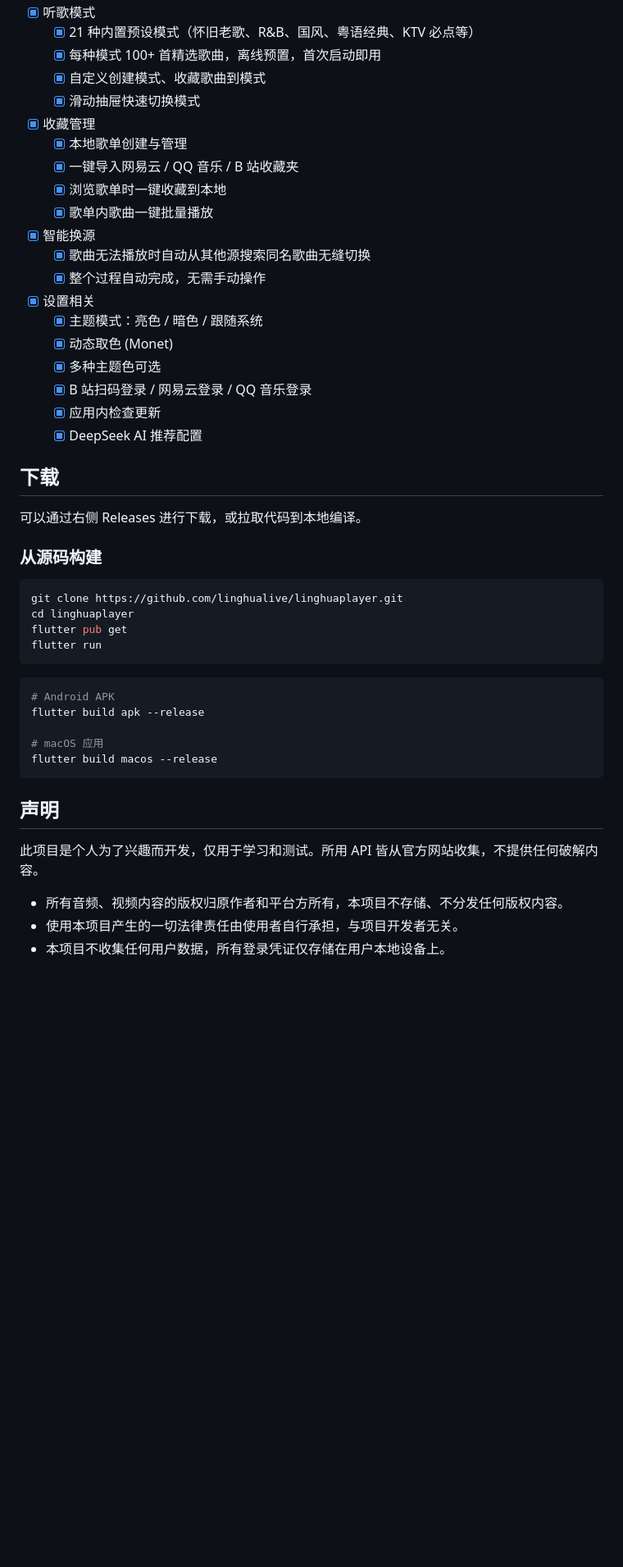
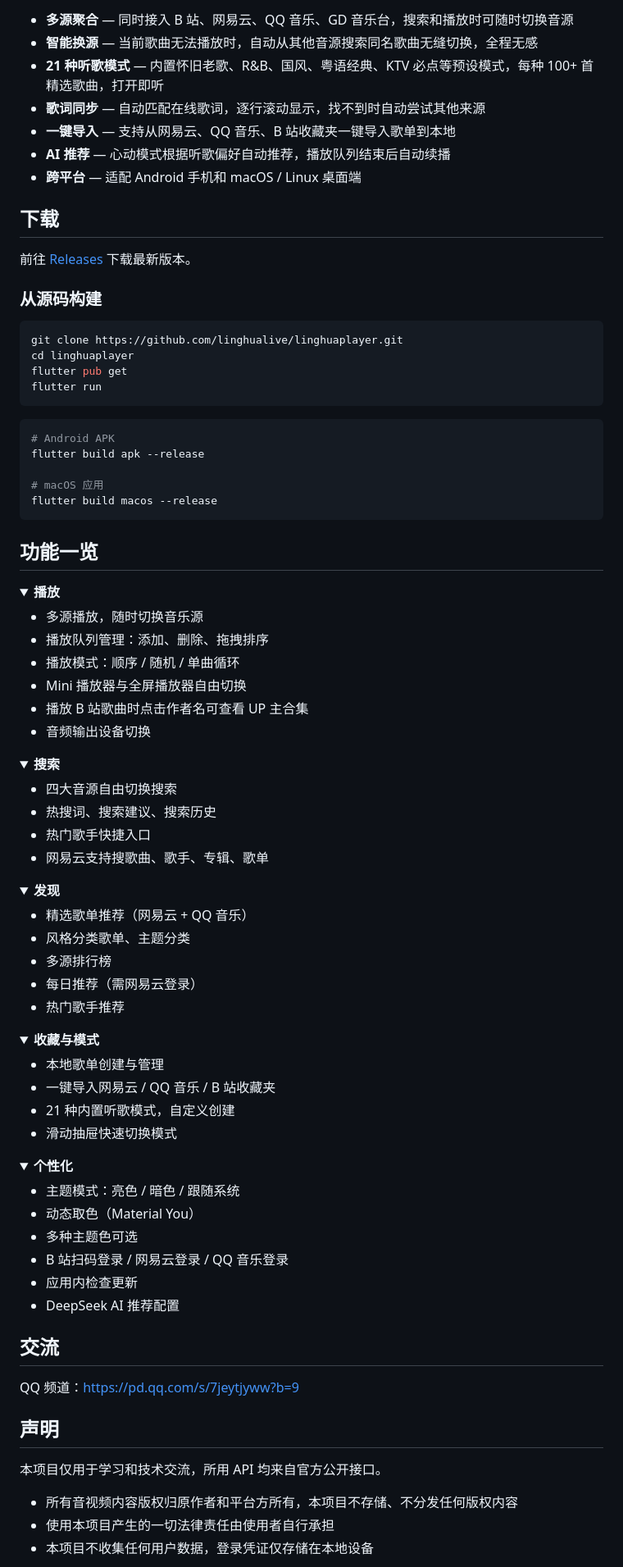
Before and after one commit to linghualive/linghuaplayer, a Markdown page: README.md, the part around one of its changes. Shown at 82% size. Rendered like a GitHub page; folded sections open; blank space fills up the shorter version.

Commit message:
docs: 重写 README 文案，精简结构突出产品特性
Co-Authored-By: Claude Opus 4.6 <noreply@anthropic.com>

````diff
--- a/README.md
+++ b/README.md
@@ -61,30 +26,14 @@ QQ 频道：https://pd.qq.com/s/7jeytjyww?b=9
-- [x] 听歌模式
-  - [x] 21 种内置预设模式（怀旧老歌、R&B、国风、粤语经典、KTV 必点等）
-  - [x] 每种模式 100+ 首精选歌曲，离线预置，首次启动即用
-  - [x] 自定义创建模式、收藏歌曲到模式
-  - [x] 滑动抽屉快速切换模式
-
-- [x] 收藏管理
-  - [x] 本地歌单创建与管理
-  - [x] 一键导入网易云 / QQ 音乐 / B 站收藏夹
-  - [x] 浏览歌单时一键收藏到本地
-  - [x] 歌单内歌曲一键批量播放
-
-- [x] 智能换源
-  - [x] 歌曲无法播放时自动从其他源搜索同名歌曲无缝切换
-  - [x] 整个过程自动完成，无需手动操作
-
-- [x] 设置相关
-  - [x] 主题模式：亮色 / 暗色 / 跟随系统
-  - [x] 动态取色 (Monet)
-  - [x] 多种主题色可选
-  - [x] B 站扫码登录 / 网易云登录 / QQ 音乐登录
-  - [x] 应用内检查更新
-  - [x] DeepSeek AI 推荐配置
+- **多源聚合** — 同时接入 B 站、网易云、QQ 音乐、GD 音乐台，搜索和播放时可随时切换音源
+- **智能换源** — 当前歌曲无法播放时，自动从其他音源搜索同名歌曲无缝切换，全程无感
+- **21 种听歌模式** — 内置怀旧老歌、R&B、国风、粤语经典、KTV 必点等预设模式，每种 100+ 首精选歌曲，打开即听
+- **歌词同步** — 自动匹配在线歌词，逐行滚动显示，找不到时自动尝试其他来源
+- **一键导入** — 支持从网易云、QQ 音乐、B 站收藏夹一键导入歌单到本地
+- **AI 推荐** — 心动模式根据听歌偏好自动推荐，播放队列结束后自动续播
+- **跨平台** — 适配 Android 手机和 macOS / Linux 桌面端
 
 ## 下载
 
-可以通过右侧 Releases 进行下载，或拉取代码到本地编译。
+前往 [Releases](https://github.com/linghualive/linghuaplayer/releases) 下载最新版本。
 
 ### 从源码构建
 
@@ -103,11 +52,67 @@ flutter build apk --release
 flutter build macos --release
 ```
 
+## 功能一览
+
+<details>
+<summary><b>播放</b></summary>
+
+- 多源播放，随时切换音乐源
+- 播放队列管理：添加、删除、拖拽排序
+- 播放模式：顺序 / 随机 / 单曲循环
+- Mini 播放器与全屏播放器自由切换
+- 播放 B 站歌曲时点击作者名可查看 UP 主合集
+- 音频输出设备切换
+</details>
+
+<details>
+<summary><b>搜索</b></summary>
+
+- 四大音源自由切换搜索
+- 热搜词、搜索建议、搜索历史
+- 热门歌手快捷入口
+- 网易云支持搜歌曲、歌手、专辑、歌单
+</details>
+
+<details>
+<summary><b>发现</b></summary>
+
+- 精选歌单推荐（网易云 + QQ 音乐）
+- 风格分类歌单、主题分类
+- 多源排行榜
+- 每日推荐（需网易云登录）
+- 热门歌手推荐
+</details>
+
+<details>
+<summary><b>收藏与模式</b></summary>
+
+- 本地歌单创建与管理
+- 一键导入网易云 / QQ 音乐 / B 站收藏夹
+- 21 种内置听歌模式，自定义创建
+- 滑动抽屉快速切换模式
+</details>
+
+<details>
+<summary><b>个性化</b></summary>
+
+- 主题模式：亮色 / 暗色 / 跟随系统
+- 动态取色（Material You）
+- 多种主题色可选
+- B 站扫码登录 / 网易云登录 / QQ 音乐登录
+- 应用内检查更新
+- DeepSeek AI 推荐配置
+</details>
+
+## 交流
+
+QQ 频道：https://pd.qq.com/s/7jeytjyww?b=9
+
 ## 声明
 
-此项目是个人为了兴趣而开发，仅用于学习和测试。所用 API 皆从官方网站收集，不提供任何破解内容。
+本项目仅用于学习和技术交流，所用 API 均来自官方公开接口。
 
-- 所有音频、视频内容的版权归原作者和平台方所有，本项目不存储、不分发任何版权内容。
-- 使用本项目产生的一切法律责任由使用者自行承担，与项目开发者无关。
-- 本项目不收集任何用户数据，所有登录凭证仅存储在用户本地设备上。
+- 所有音视频内容版权归原作者和平台方所有，本项目不存储、不分发任何版权内容
+- 使用本项目产生的一切法律责任由使用者自行承担
+- 本项目不收集任何用户数据，登录凭证仅存储在本地设备
 
````
Also changed, not shown: other parts of README.md (+7 -42 lines).
